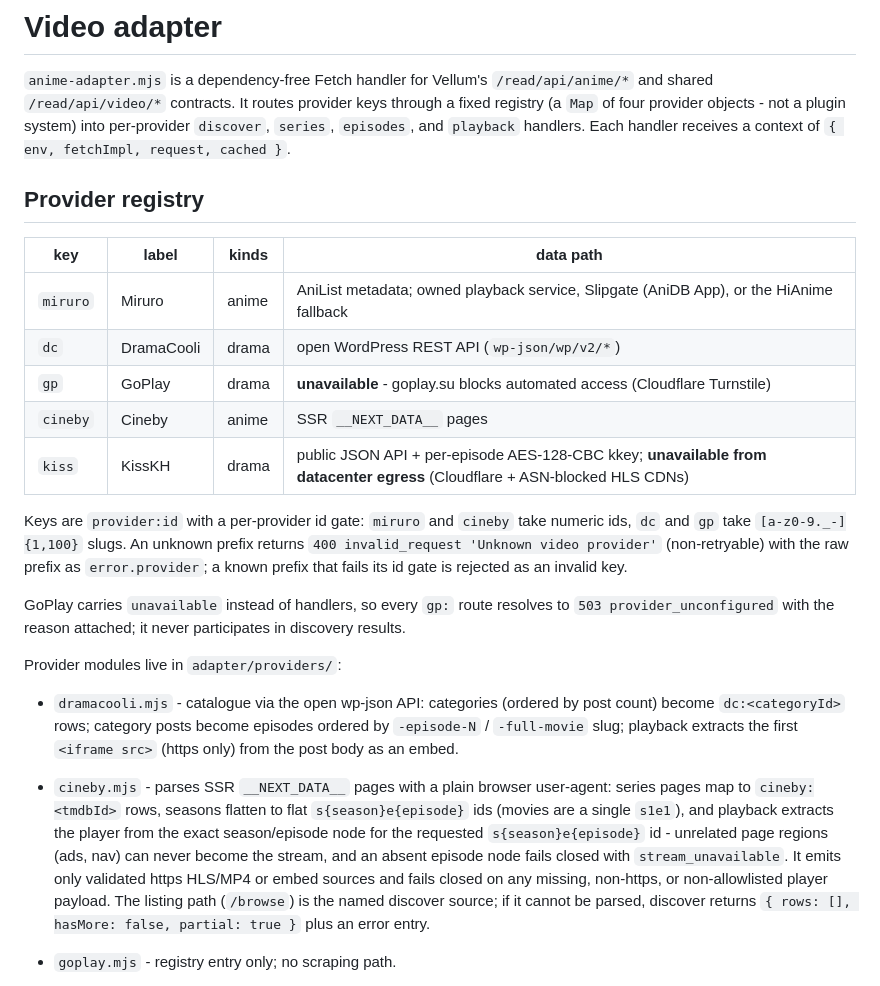
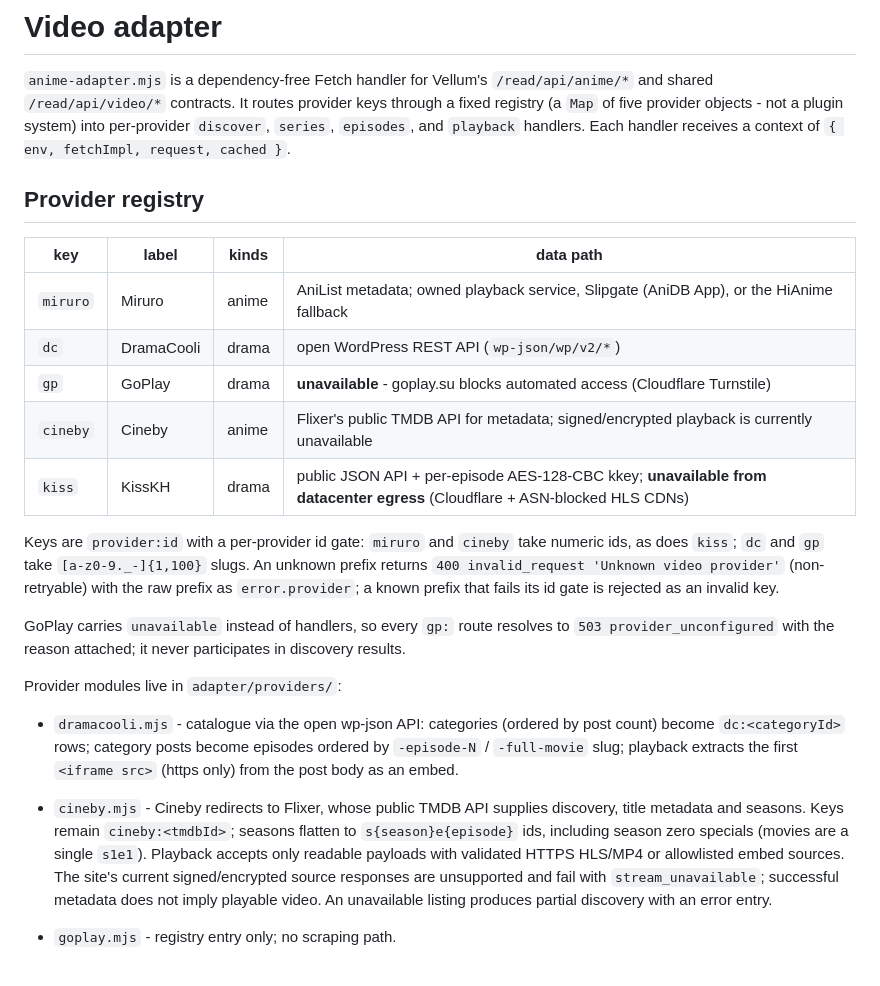
Before and after one commit to fyiel/Vellum, a Markdown page: adapter/README.md, the part around the change. Drawn GitHub-style.

Commit message:
docs: correct video provider API notes [skip ci]

```diff
--- a/adapter/README.md
+++ b/adapter/README.md
@@ -2,7 +2,7 @@
 
 `anime-adapter.mjs` is a dependency-free Fetch handler for Vellum's
 `/read/api/anime/*` and shared `/read/api/video/*` contracts. It routes provider
-keys through a fixed registry (a `Map` of four provider objects - not a plugin
+keys through a fixed registry (a `Map` of five provider objects - not a plugin
 system) into per-provider `discover`, `series`, `episodes`, and `playback`
 handlers. Each handler receives a context of `{ env, fetchImpl, request, cached }`.
 
@@ -13,11 +13,11 @@ handlers. Each handler receives a context of `{ env, fetchImpl, request, cached
 | `miruro` | Miruro | anime | AniList metadata; owned playback service, Slipgate (AniDB App), or the HiAnime fallback |
 | `dc` | DramaCooli | drama | open WordPress REST API (`wp-json/wp/v2/*`) |
 | `gp` | GoPlay | drama | **unavailable** - goplay.su blocks automated access (Cloudflare Turnstile) |
-| `cineby` | Cineby | anime | SSR `__NEXT_DATA__` pages |
+| `cineby` | Cineby | anime | Flixer's public TMDB API for metadata; signed/encrypted playback is currently unavailable |
 | `kiss` | KissKH | drama | public JSON API + per-episode AES-128-CBC kkey; **unavailable from datacenter egress** (Cloudflare + ASN-blocked HLS CDNs) |
 
 Keys are `provider:id` with a per-provider id gate: `miruro` and `cineby` take
-numeric ids, `dc` and `gp` take `[a-z0-9._-]{1,100}` slugs. An unknown prefix
+numeric ids, as does `kiss`; `dc` and `gp` take `[a-z0-9._-]{1,100}` slugs. An unknown prefix
 returns `400 invalid_request 'Unknown video provider'` (non-retryable) with the
 raw prefix as `error.provider`; a known prefix that fails its id gate is
 rejected as an invalid key.
@@ -32,17 +32,14 @@ Provider modules live in `adapter/providers/`:
   post count) become `dc:<categoryId>` rows; category posts become episodes
   ordered by `-episode-N` / `-full-movie` slug; playback extracts the first
   `<iframe src>` (https only) from the post body as an embed.
-- `cineby.mjs` - parses SSR `__NEXT_DATA__` pages with a plain browser
-  user-agent: series pages map to `cineby:<tmdbId>` rows, seasons flatten to
-  flat `s{season}e{episode}` ids (movies are a single `s1e1`), and playback
-  extracts the player from the exact season/episode node for the requested
-  `s{season}e{episode}` id - unrelated page regions (ads, nav) can never become
-  the stream, and an absent episode node fails closed with
-  `stream_unavailable`. It emits only validated https HLS/MP4 or embed sources
-  and fails closed on any missing, non-https, or non-allowlisted player
-  payload. The listing path (`/browse`) is the named discover source; if it
-  cannot be parsed, discover returns `{ rows: [], hasMore: false, partial: true }`
-  plus an error entry.
+- `cineby.mjs` - Cineby redirects to Flixer, whose public TMDB API supplies
+  discovery, title metadata and seasons. Keys remain `cineby:<tmdbId>`;
+  seasons flatten to `s{season}e{episode}` ids, including season zero specials
+  (movies are a single `s1e1`). Playback accepts only readable payloads with
+  validated HTTPS HLS/MP4 or allowlisted embed sources. The site's current
+  signed/encrypted source responses are unsupported and fail with
+  `stream_unavailable`; successful metadata does not imply playable video.
+  An unavailable listing produces partial discovery with an error entry.
 
 - `goplay.mjs` - registry entry only; no scraping path.
 
```
